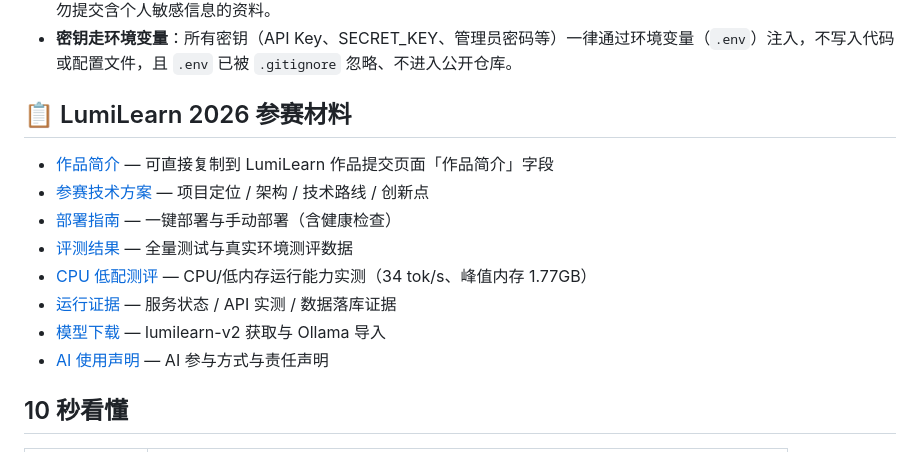
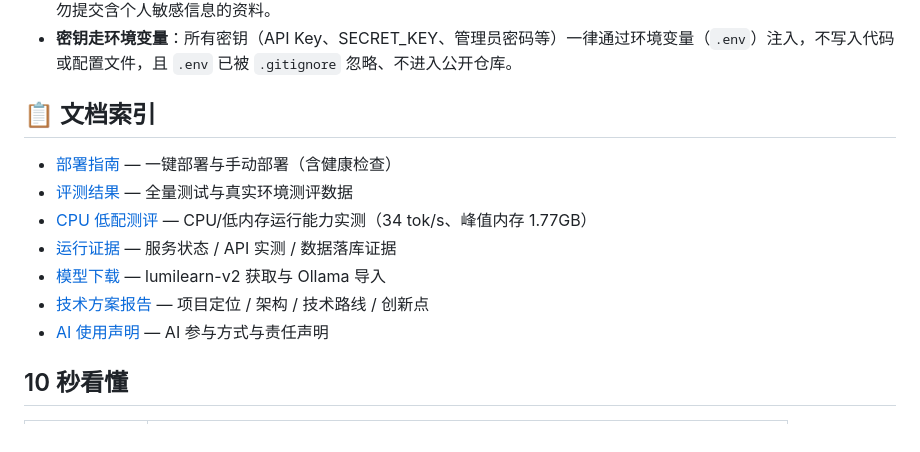
Before and after one commit to k3234/lumilearn, a Markdown page: README.md, the part around the change. GitHub-like rendering.

Commit message:
docs(README): 修复参赛材料失效链接，改为文档索引并指向真实存在的文档

```diff
--- a/README.md
+++ b/README.md
@@ -18,15 +18,14 @@
 - **数据本地存储**：学习数据默认存储在本机 **SQLite 数据库**，**不上传云端**；如需调用云端模型，仅按需发送请求文本，请勿提交含个人敏感信息的资料。
 - **密钥走环境变量**：所有密钥（API Key、SECRET_KEY、管理员密码等）一律通过环境变量（`.env`）注入，不写入代码或配置文件，且 `.env` 已被 `.gitignore` 忽略、不进入公开仓库。
 
-## 📋 LumiLearn 2026 参赛材料
+## 📋 文档索引
 
-- [作品简介](docs/LumiLearn_SUBMISSION.md) — 可直接复制到 LumiLearn 作品提交页面「作品简介」字段
-- [参赛技术方案](docs/LumiLearn_TECHNICAL.md) — 项目定位 / 架构 / 技术路线 / 创新点
 - [部署指南](docs/DEPLOYMENT_GUIDE.md) — 一键部署与手动部署（含健康检查）
 - [评测结果](docs/EVALUATION_RESULTS.md) — 全量测试与真实环境测评数据
 - [CPU 低配测评](docs/CPU_LOWMEM_EVALUATION.md) — CPU/低内存运行能力实测（34 tok/s、峰值内存 1.77GB）
 - [运行证据](docs/RUNNING_EVIDENCE.md) — 服务状态 / API 实测 / 数据落库证据
 - [模型下载](docs/MODEL_DOWNLOAD.md) — lumilearn-v2 获取与 Ollama 导入
+- [技术方案报告](docs/V25_COMPETITION_TECHNICAL_REPORT.md) — 项目定位 / 架构 / 技术路线 / 创新点
 - [AI 使用声明](AI-DECLARATION.md) — AI 参与方式与责任声明
 
 ## 10 秒看懂
```
